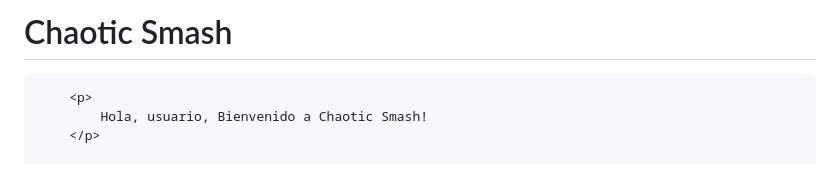
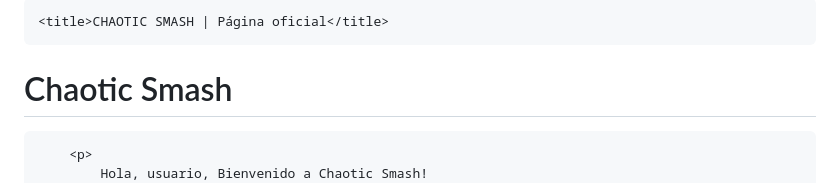
Before and after one commit to ZerrDMC/...., a Markdown page: README.md, the part around one of its changes. GitHub-like rendering.

Commit message:
Add title to the HTML document in README.md

```diff
--- a/README.md
+++ b/README.md
@@ -1,4 +1,7 @@
 <html lang="es">
+
+    <title>CHAOTIC SMASH | Página oficial</title>
+
 <head>
 <meta charset="UTF-8">
 <meta name="viewport" content="width=device-width, initial-scale=1.0">
```
Also changed, not shown: other parts of README.md (+2 -0 lines).
